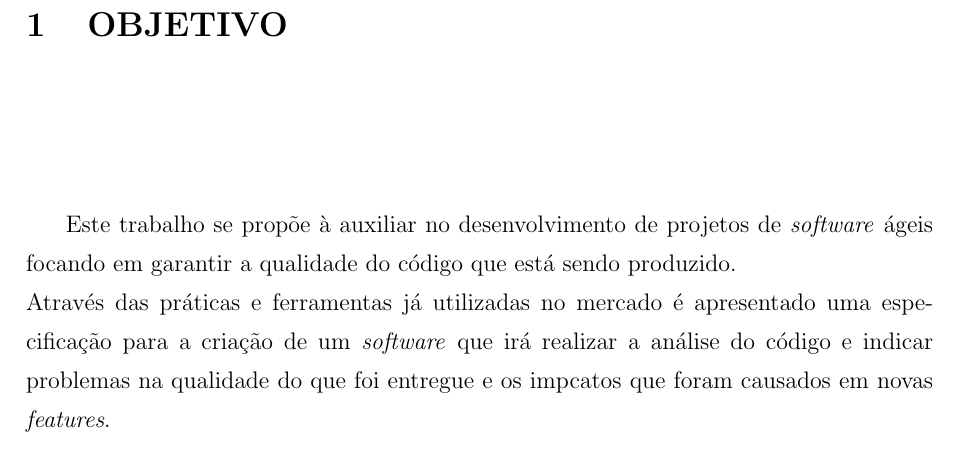
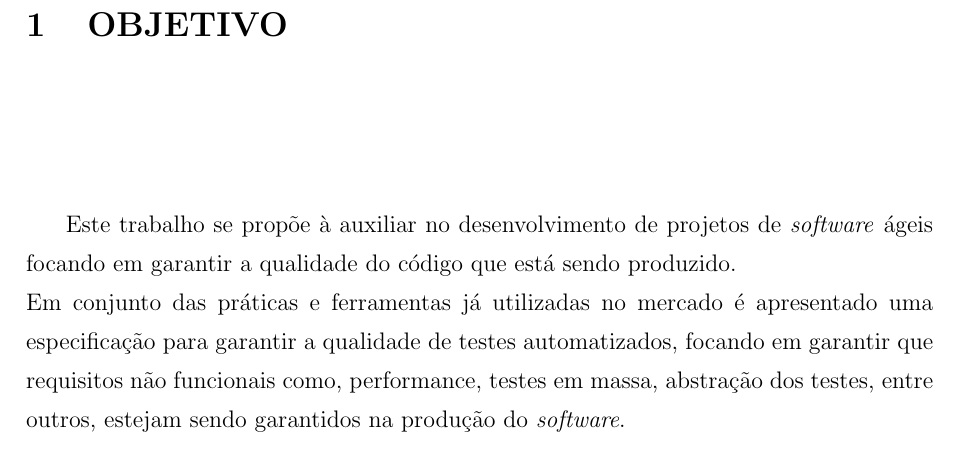
Before and after one commit to rodrigo-aguiar/Business-Development-and-Sustaintability-Approach, a LaTeX document (src/index.tex, which reads src/content/objetivo/index.tex): part of page 4 of 6, cut so that both start at the same text. Compiled offline with pdfLaTeX; a LaTeX package or settings file that is missing is left out.

Commit message:
Objetivo
Alterado o objetivo para contemplar uma especificação para a realização de testes automatizados com qualidade

```diff
--- a/src/content/objetivo/index.tex
+++ b/src/content/objetivo/index.tex
@@ -1,7 +1,8 @@
 \chapter{Objetivo}
 Este trabalho se propõe à auxiliar no desenvolvimento de projetos de \textit{software}
 ágeis focando em garantir a qualidade do código que está sendo produzido. \newline
-Através das práticas e ferramentas já utilizadas no mercado é apresentado uma
-especificação para a criação de um \textit{software} que irá realizar a análise
-do código e indicar problemas na qualidade do que foi entregue e os impcatos que
-foram causados em novas \textit{features}.
+Em conjunto das práticas e ferramentas já utilizadas no mercado é apresentado
+uma especificação para garantir a qualidade de testes automatizados, focando em
+garantir que requisitos não funcionais como, performance, testes em massa,
+abstração dos testes, entre outros, estejam sendo garantidos na produção do
+\textit{software}.
```
Also changed, not shown: src/index.pdf, 3 other files.
